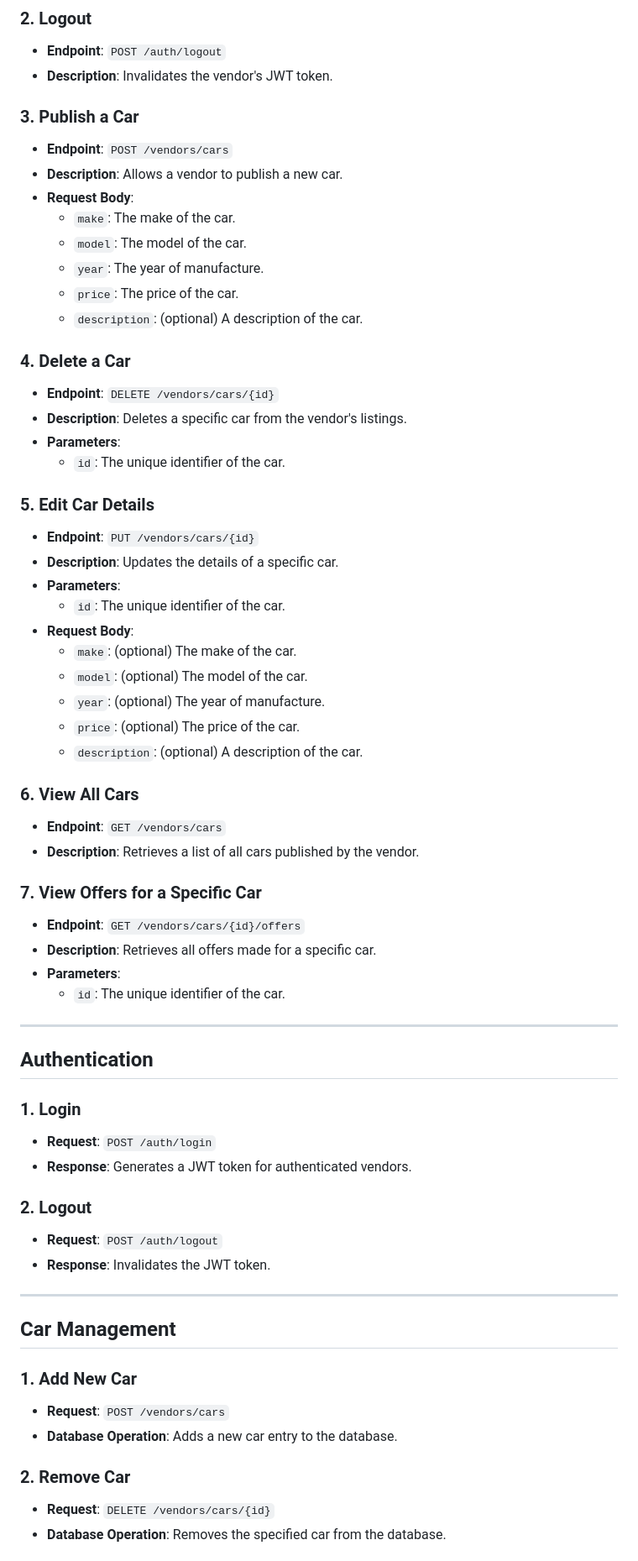
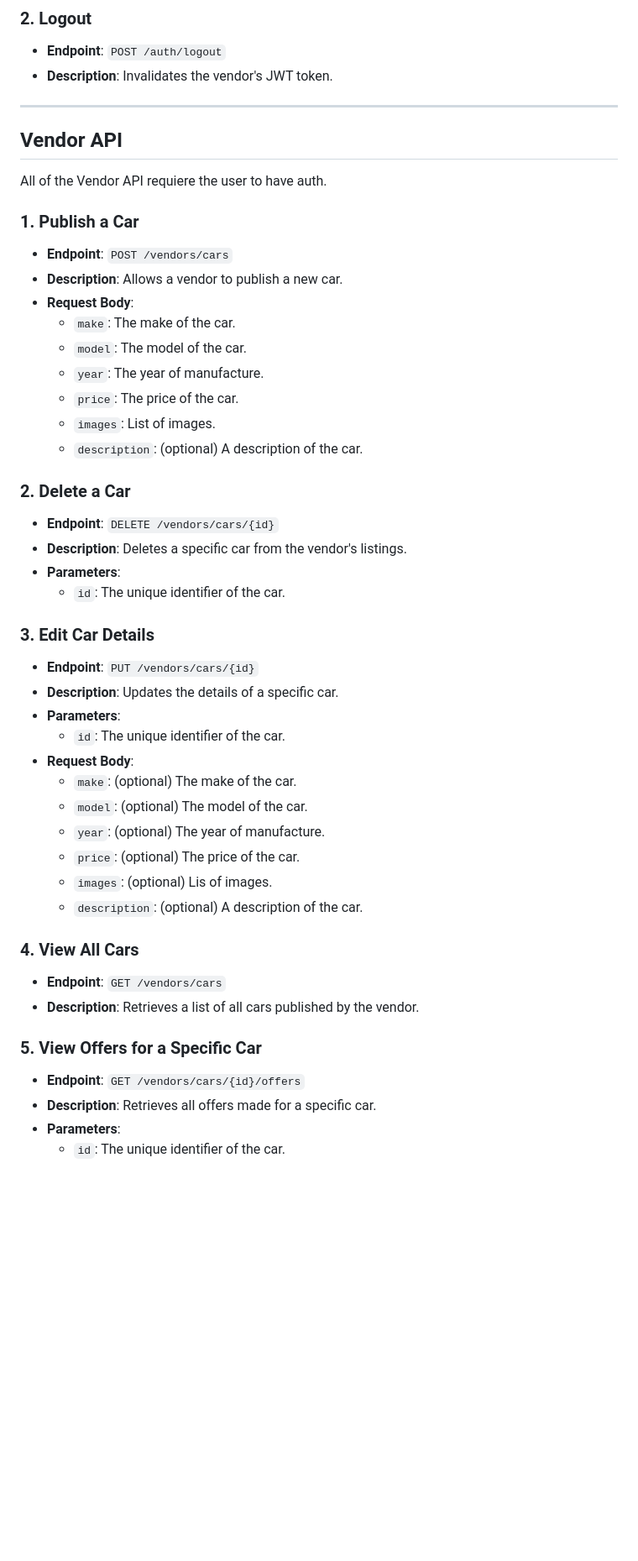
Before and after one commit to pauocar/LUXCARS, a Markdown page: readme.md, the part around the change printed below. Shown: that part at 84% size. Rendered like a GitHub page; blank space fills up the shorter version.

```diff
--- a/readme.md
+++ b/readme.md
@@ -51,7 +56,13 @@ This API provides functionalities for both public users and vendors to interact
 - **Endpoint**: `POST /auth/logout`
 - **Description**: Invalidates the vendor's JWT token.
 
-### 3. Publish a Car
+---
+
+## Vendor API
+
+All of the Vendor API requiere the user to have auth.
+
+### 1. Publish a Car
 
 - **Endpoint**: `POST /vendors/cars`
 - **Description**: Allows a vendor to publish a new car.
@@ -60,16 +71,17 @@ This API provides functionalities for both public users and vendors to interact
   - `model`: The model of the car.
   - `year`: The year of manufacture.
   - `price`: The price of the car.
+  - `images`: List of images.
   - `description`: (optional) A description of the car.
 
-### 4. Delete a Car
+### 2. Delete a Car
 
 - **Endpoint**: `DELETE /vendors/cars/{id}`
 - **Description**: Deletes a specific car from the vendor's listings.
 - **Parameters**:
   - `id`: The unique identifier of the car.
 
-### 5. Edit Car Details
+### 3. Edit Car Details
 
 - **Endpoint**: `PUT /vendors/cars/{id}`
 - **Description**: Updates the details of a specific car.
@@ -80,45 +92,18 @@ This API provides functionalities for both public users and vendors to interact
   - `model`: (optional) The model of the car.
   - `year`: (optional) The year of manufacture.
   - `price`: (optional) The price of the car.
+  - `images`: (optional) Lis of images.
   - `description`: (optional) A description of the car.
 
-### 6. View All Cars
+### 4. View All Cars
 
 - **Endpoint**: `GET /vendors/cars`
 - **Description**: Retrieves a list of all cars published by the vendor.
 
-### 7. View Offers for a Specific Car
+### 5. View Offers for a Specific Car
 
 - **Endpoint**: `GET /vendors/cars/{id}/offers`
 - **Description**: Retrieves all offers made for a specific car.
 - **Parameters**:
   - `id`: The unique identifier of the car.
 
----
-
-## Authentication
-
-### 1. Login
-
-- **Request**: `POST /auth/login`
-- **Response**: Generates a JWT token for authenticated vendors.
-
-### 2. Logout
-
-- **Request**: `POST /auth/logout`
-- **Response**: Invalidates the JWT token.
-
----
-
-## Car Management
-
-### 1. Add New Car
-
-- **Request**: `POST /vendors/cars`
-- **Database Operation**: Adds a new car entry to the database.
-
-### 2. Remove Car
-
-- **Request**: `DELETE /vendors/cars/{id}`
-- **Database Operation**: Removes the specified car from the database.
-
```
Also changed, not shown: other parts of readme.md (+30 -23 lines).
